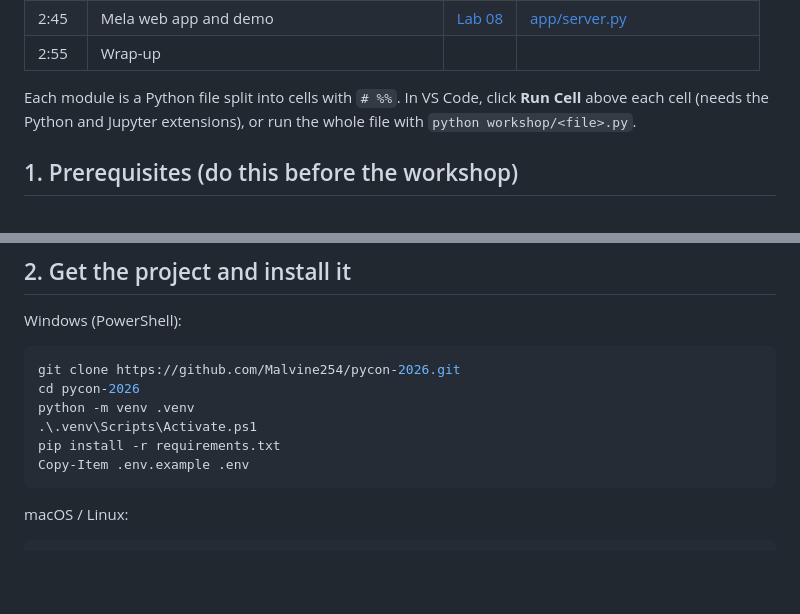
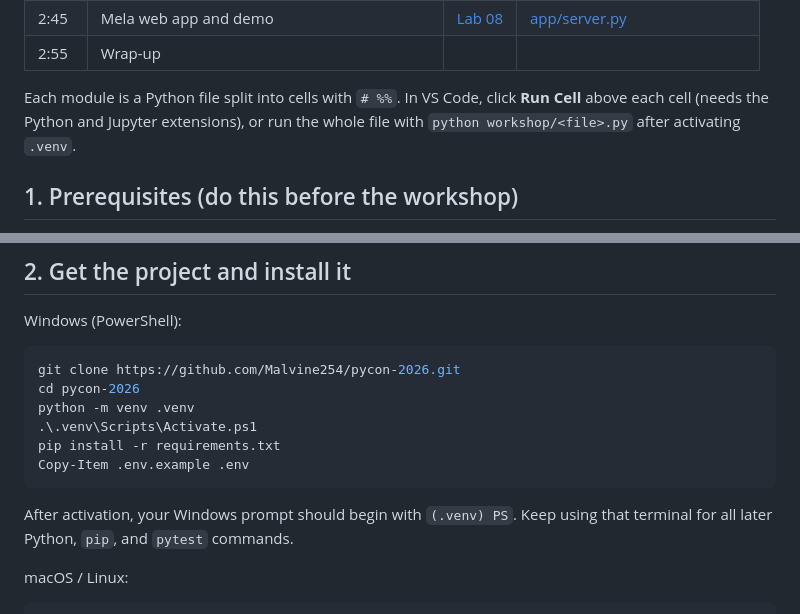
Before and after one commit to Malvine254/pycon-2026, a Markdown page: README.md, 2 parts joined by grey strips. Rendered like a GitHub page; blank space fills up the shorter version.

Commit message:
Clarify activated venv usage in lab docs

````diff
--- a/README.md
+++ b/README.md
@@ -38,7 +38,7 @@ flowchart LR
 | 2:55 | Wrap-up | | |
 
 Each module is a Python file split into cells with `# %%`. In VS Code, click **Run Cell** above each cell
-(needs the Python and Jupyter extensions), or run the whole file with `python workshop/<file>.py`.
+(needs the Python and Jupyter extensions), or run the whole file with `python workshop/<file>.py` after activating `.venv`.
 
 ## 1. Prerequisites (do this before the workshop)
 
@@ -74,6 +74,8 @@ python -m venv .venv
 pip install -r requirements.txt
 Copy-Item .env.example .env
 ```
+
+After activation, your Windows prompt should begin with `(.venv) PS`. Keep using that terminal for all later Python, `pip`, and `pytest` commands.
 
 macOS / Linux:
 
````
Also changed, not shown: labs/README.md (+1 -1 lines).
